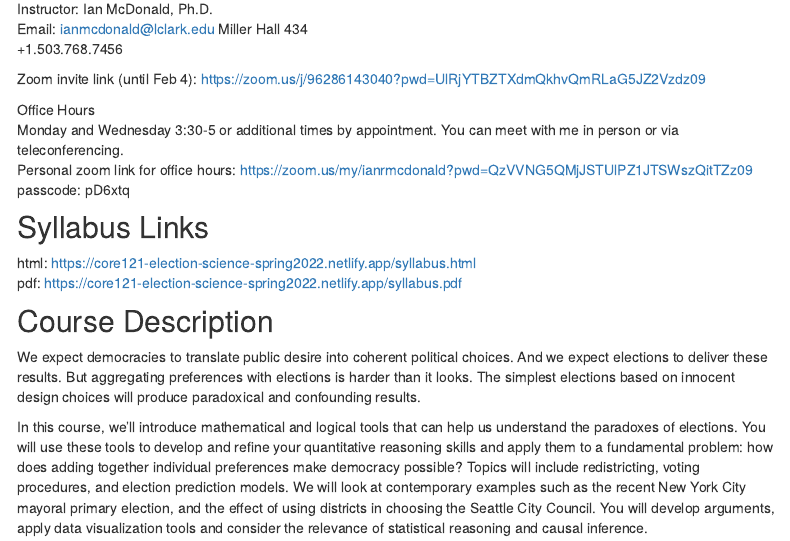
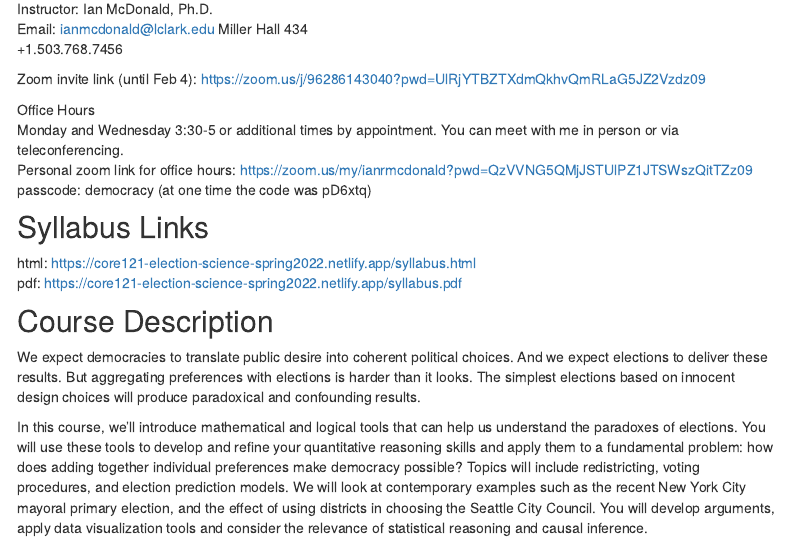
Before and after one commit to ianrmcdonald/CORE121_Fall_2021, an R Markdown document (syllabus.Rmd): the page in a window 1100 px wide, from 300 px down. Rendered offline with R 4.5, knitr and Pandoc, with nearby package versions; both versions are drawn in the output format of the newer one; menus at the side of the page are left out.

Commit message:
add democracy

````diff
--- a/syllabus.Rmd
+++ b/syllabus.Rmd
@@ -1,8 +1,6 @@
 ---
 title: "CORE121 Election Science Syllabus Spring 2022"
 output:
-  pdf_document:
-    toc: no
   html_document:
     toc: yes
     toc_float:
@@ -10,6 +8,8 @@ output:
       smooth_scroll: no
     toc_depth: 4
     self_contained: no
+  pdf_document:
+    toc: no
 ---
 
 ```{r setup, include = FALSE, cache = FALSE}
@@ -34,7 +34,7 @@ Zoom invite link (until Feb 4): https://zoom.us/j/96286143040?pwd=UlRjYTBZTXdmQk
 Office Hours
 Monday and Wednesday 3:30-5 or additional times by appointment. You can meet with me in person or via teleconferencing.
 Personal zoom link for office hours:  https://zoom.us/my/ianrmcdonald?pwd=QzVVNG5QMjJSTUlPZ1JTSWszQitTZz09
-passcode: pD6xtq
+passcode: democracy  (at one time the code was pD6xtq)
 
 ## Syllabus Links
 html: https://core121-election-science-spring2022.netlify.app/syllabus.html
````
Also changed, not shown: 2 other files.
